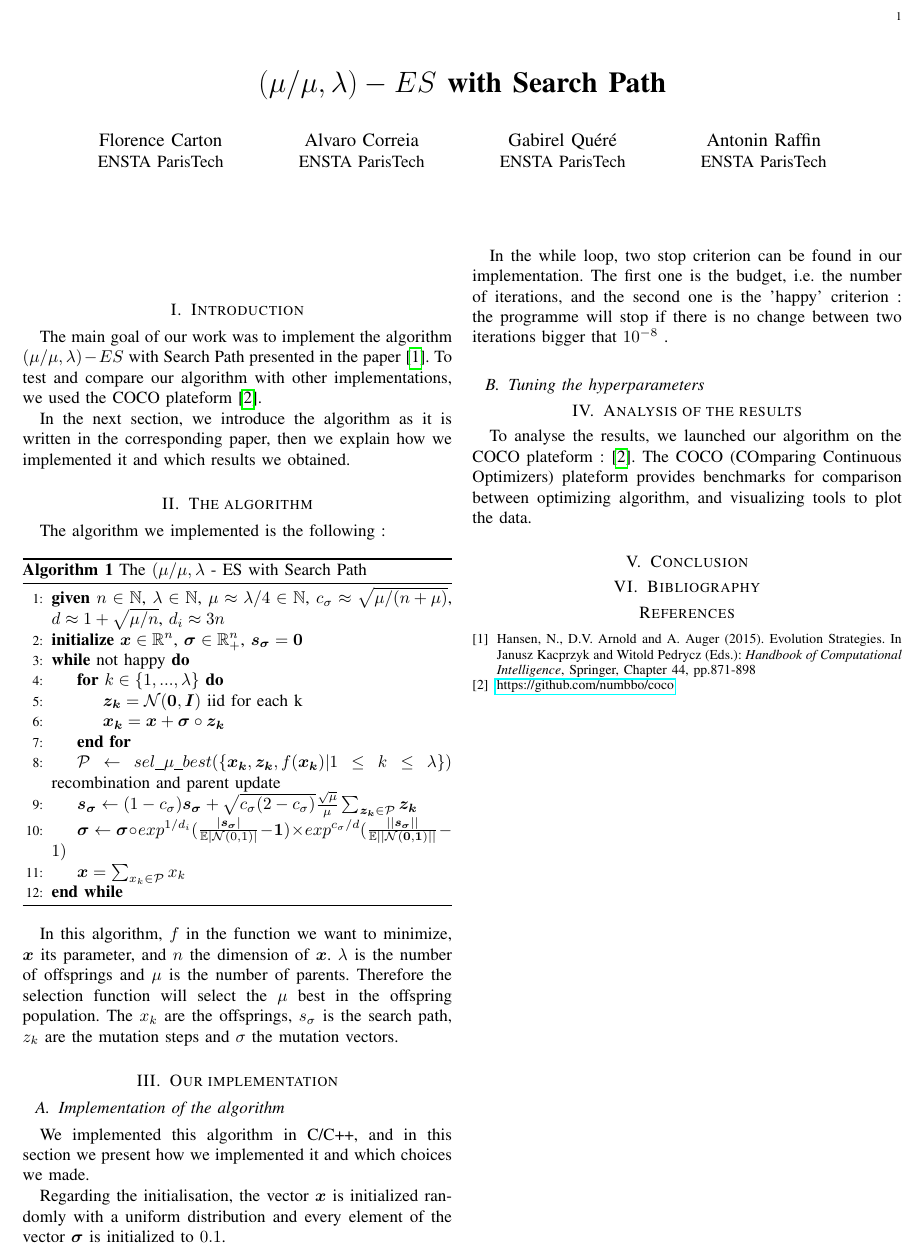
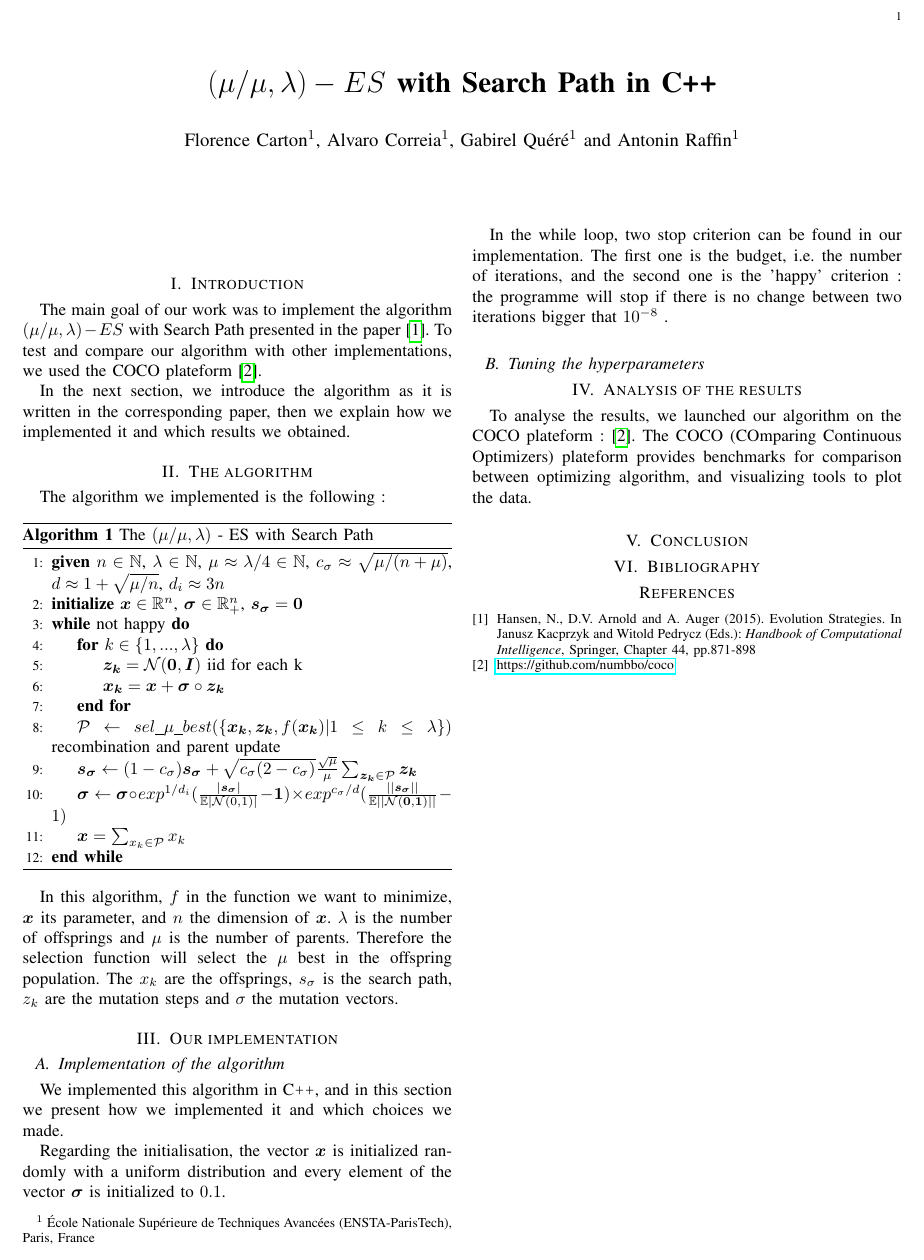
Before and after one commit to araffin/es-with-search-path, a LaTeX paper (Paper/paper.tex): part of the page, cut so that both start at the same text. Compiled offline with pdfLaTeX; a missing font is replaced by an installed copy or a similar font; a LaTeX package or settings file that is missing is left out.

Commit message:
Change header style + typo

```diff
--- a/Paper/paper.tex
+++ b/Paper/paper.tex
@@ -37,25 +42,21 @@ g}
+\def\CPP{C\texttt{++}}
 
 \hyphenation{}
 
 
 \begin{document}
-\title{$(\mu/\mu,\lambda)-ES$ with Search Path}
+\title{$(\mu/\mu,\lambda)-ES$ with Search Path in \CPP}
 
 
-\author{\IEEEauthorblockN{Florence Carton}
-\IEEEauthorblockA{ENSTA ParisTech}
-\and
-\IEEEauthorblockN{Alvaro Correia}
-\IEEEauthorblockA{ENSTA ParisTech}
-\and
-\IEEEauthorblockN{Gabirel Quéré}
-\IEEEauthorblockA{ENSTA ParisTech}
-\and
-\IEEEauthorblockN{Antonin Raffin}
-\IEEEauthorblockA{ENSTA ParisTech}}
+\author{%
+Florence Carton$^{1}$, Alvaro Correia$^{1}$, Gabirel Quéré$^{1}$ and Antonin Raffin$^{1}$%
+
+\thanks{$^{1}$ \'Ecole Nationale Sup\'erieure de Techniques Avanc\'ees (ENSTA-ParisTech), Paris, France}%
+}
 
 
 \maketitle
+
 
 \begin{abstract}
 
@@ -100,7 +101,7 @@ In this algorithm, $f$ in the function we want to minimize, $\bm{x}$ its paramet
 
 \subsection{Implementation of the algorithm}
 
-We implemented this algorithm in C/C++, and in this section we present how we implemented it and which choices we made.
+We implemented this algorithm in \CPP, and in this section we present how we implemented it and which choices we made.
 
 Regarding the initialisation, the vector $\bm{x}$ is initialized randomly with a uniform distribution and every element of the vector $\bm{\sigma}$ is initialized to $0.1$.
 
```
Also changed, not shown: Paper/paper.pdf, Paper/paper.tex (7 more changed lines).
